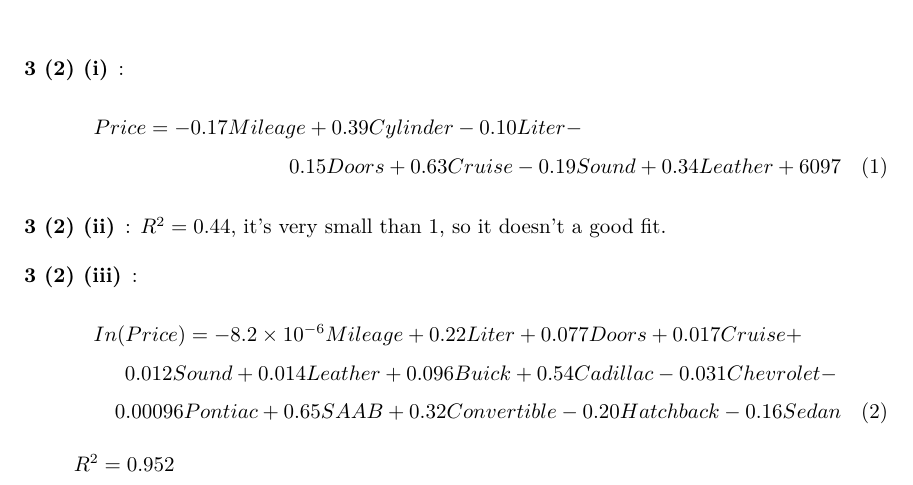
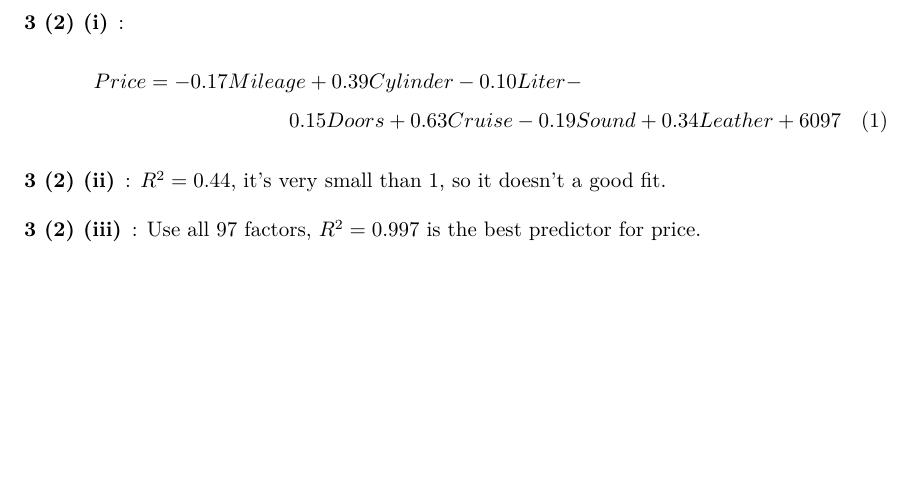
Before and after one commit to Line290/Machine_Learning_HW, a LaTeX problem sheet (HW2/MLhw2.tex): part of page 4 of 4, cut so that both start at the same text, the shorter picture padded with empty space. The pictures show the PDF file HW2/MLhw2.pdf that the author committed with the source.

Commit message:
delete reg in Problem3 and update the last question

```diff
--- a/HW2/MLhw2.tex
+++ b/HW2/MLhw2.tex
@@ -78,9 +78,6 @@ $$Price = -0.17Mileage +0.39Cylinder -0.10Liter-\\0.15Doors + 0.63Cruise -0.19So
 \item[3 (2) (ii)]:
 $R^2 = 0.44$, it's very small than $1$, so it doesn't a good fit.
 \item[3 (2) (iii)]:
-\begin{multline}
-$$In(Price) = -8.2\times10^{-6}Mileage+0.22Liter+0.077Doors+0.017Cruise+\\0.012Sound+0.014Leather+0.096Buick+0.54Cadillac-0.031Chevrolet-\\0.00096Pontiac+0.65SAAB+0.32Convertible-0.20Hatchback-0.16Sedan$$
-\end{multline}
-$R^2 = 0.952$
+Use all 97 factors, $R^2=0.997$ is the best predictor for price.
 \end{description}
 \end{document}
```
Also changed, not shown: HW2/MLhw2.pdf, 4 other files.
